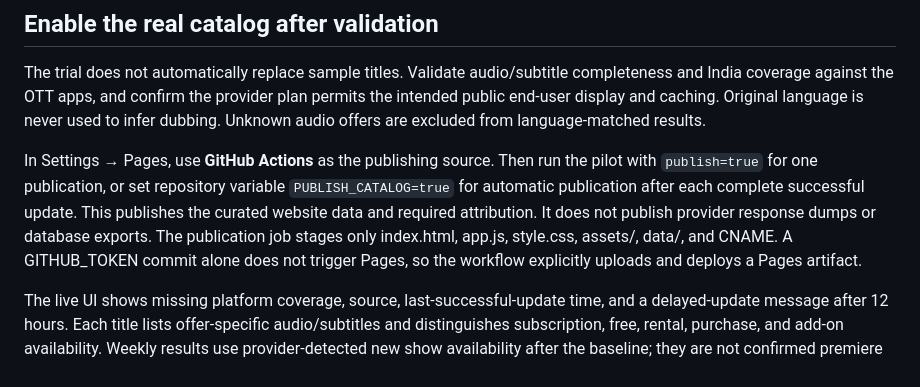
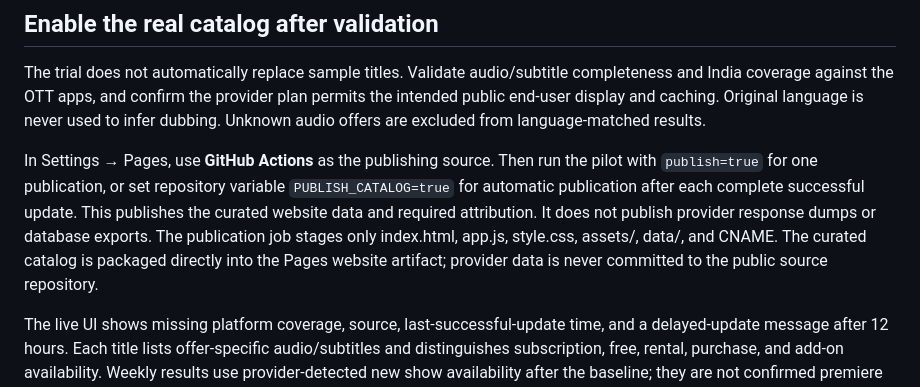
Before and after one commit to akashIntgrators/OTTScout-Web, a Markdown page: docs/catalog-pilot.md, the part around the change. GitHub-like rendering.

Commit message:
Document website-only catalog publication

```diff
--- a/docs/catalog-pilot.md
+++ b/docs/catalog-pilot.md
@@ -21,7 +21,7 @@ Schedule: `30 0,6,12,18 * * *` in UTC, corresponding to midnight, 6 AM, noon, an
 
 The trial does not automatically replace sample titles. Validate audio/subtitle completeness and India coverage against the OTT apps, and confirm the provider plan permits the intended public end-user display and caching. Original language is never used to infer dubbing. Unknown audio offers are excluded from language-matched results.
 
-In Settings → Pages, use **GitHub Actions** as the publishing source. Then run the pilot with `publish=true` for one publication, or set repository variable `PUBLISH_CATALOG=true` for automatic publication after each complete successful update. This publishes the curated website data and required attribution. It does not publish provider response dumps or database exports. The publication job stages only index.html, app.js, style.css, assets/, data/, and CNAME. A GITHUB_TOKEN commit alone does not trigger Pages, so the workflow explicitly uploads and deploys a Pages artifact.
+In Settings → Pages, use **GitHub Actions** as the publishing source. Then run the pilot with `publish=true` for one publication, or set repository variable `PUBLISH_CATALOG=true` for automatic publication after each complete successful update. This publishes the curated website data and required attribution. It does not publish provider response dumps or database exports. The publication job stages only index.html, app.js, style.css, assets/, data/, and CNAME. The curated catalog is packaged directly into the Pages website artifact; provider data is never committed to the public source repository.
 
 The live UI shows missing platform coverage, source, last-successful-update time, and a delayed-update message after 12 hours. Each title lists offer-specific audio/subtitles and distinguishes subscription, free, rental, purchase, and add-on availability. Weekly results use provider-detected new show availability after the baseline; they are not confirmed premiere dates. Season/episode-level notifications and upcoming-release predictions are not implemented.
 
```
